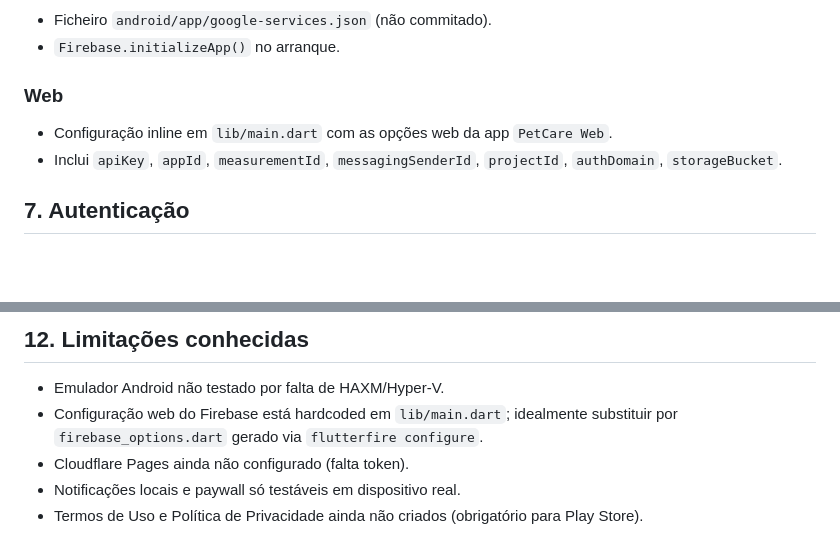
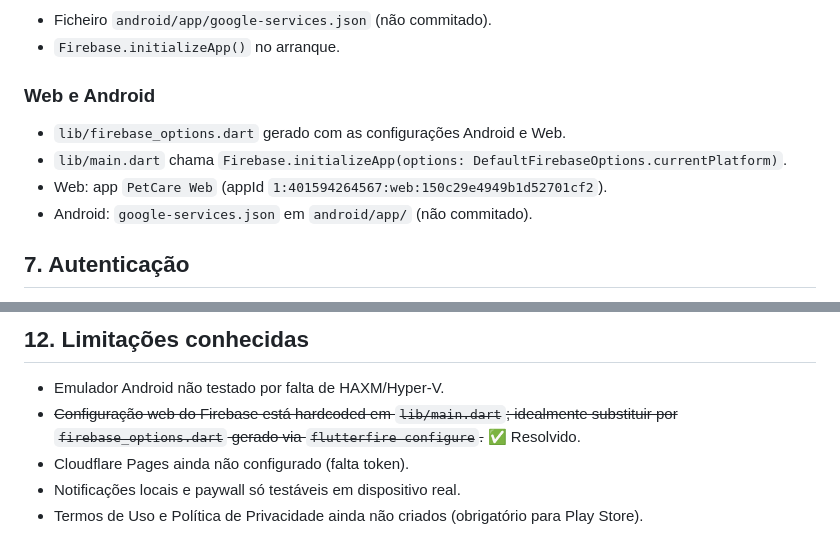
Before and after one commit to Icaro0310/PetSaas, a Markdown page: README.md, 2 parts joined by grey strips. GitHub-like rendering; blank space fills up the shorter version.

Commit message:
docs: README reflete firebase_options.dart gerado
Generated with [Devin](https://devin.ai)

```diff
--- a/README.md
+++ b/README.md
@@ -125,10 +125,12 @@ supabase functions deploy
 - Ficheiro `android/app/google-services.json` (não commitado).
 - `Firebase.initializeApp()` no arranque.
 
-### Web
+### Web e Android
 
-- Configuração inline em `lib/main.dart` com as opções web da app `PetCare Web`.
-- Inclui `apiKey`, `appId`, `measurementId`, `messagingSenderId`, `projectId`, `authDomain`, `storageBucket`.
+- `lib/firebase_options.dart` gerado com as configurações Android e Web.
+- `lib/main.dart` chama `Firebase.initializeApp(options: DefaultFirebaseOptions.currentPlatform)`.
+- Web: app `PetCare Web` (appId `1:401594264567:web:150c29e4949b1d52701cf2`).
+- Android: `google-services.json` em `android/app/` (não commitado).
 
 ## 7. Autenticação
 
@@ -245,7 +247,7 @@ Adicionar ao `PATH`:
 ## 12. Limitações conhecidas
 
 - Emulador Android não testado por falta de HAXM/Hyper-V.
-- Configuração web do Firebase está hardcoded em `lib/main.dart`; idealmente substituir por `firebase_options.dart` gerado via `flutterfire configure`.
+- ~~Configuração web do Firebase está hardcoded em `lib/main.dart`; idealmente substituir por `firebase_options.dart` gerado via `flutterfire configure`.~~ ✅ Resolvido.
 - Cloudflare Pages ainda não configurado (falta token).
 - Notificações locais e paywall só testáveis em dispositivo real.
 - Termos de Uso e Política de Privacidade ainda não criados (obrigatório para Play Store).
```
